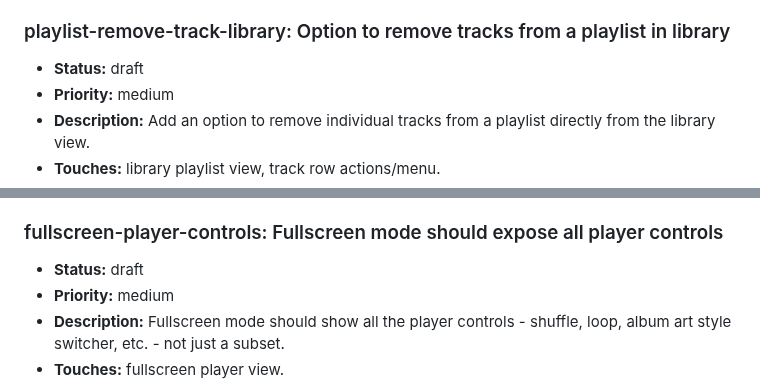
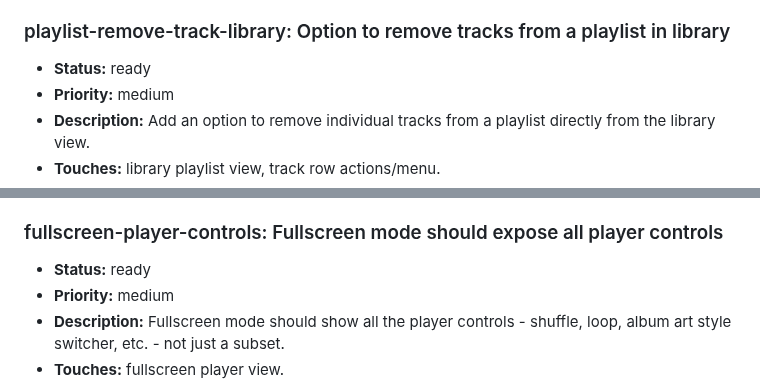
Before and after one commit to MalGriot/EBBLESS, a Markdown page: IMPROVEMENTS.md, 2 parts joined by grey strips. Rendered like a GitHub page.

```diff
--- a/IMPROVEMENTS.md
+++ b/IMPROVEMENTS.md
@@ -2459,7 +2459,7 @@ Add entries in this shape:
   card renders "CuRRentSSsss" in both the marquee and name label.
 
 ### playlist-remove-track-library: Option to remove tracks from a playlist in library
-- **Status:** draft
+- **Status:** ready
 - **Priority:** medium
 - **Description:** Add an option to remove individual tracks from a playlist
   directly from the library view.
@@ -2480,7 +2480,7 @@ Add entries in this shape:
   (merged - that changed the visuals' size, not fullscreen behavior).
 
 ### fullscreen-player-controls: Fullscreen mode should expose all player controls
-- **Status:** draft
+- **Status:** ready
 - **Priority:** medium
 - **Description:** Fullscreen mode should show all the player controls -
   shuffle, loop, album art style switcher, etc. - not just a subset.
```
Also changed, not shown: other parts of IMPROVEMENTS.md (+37 -2 lines).
